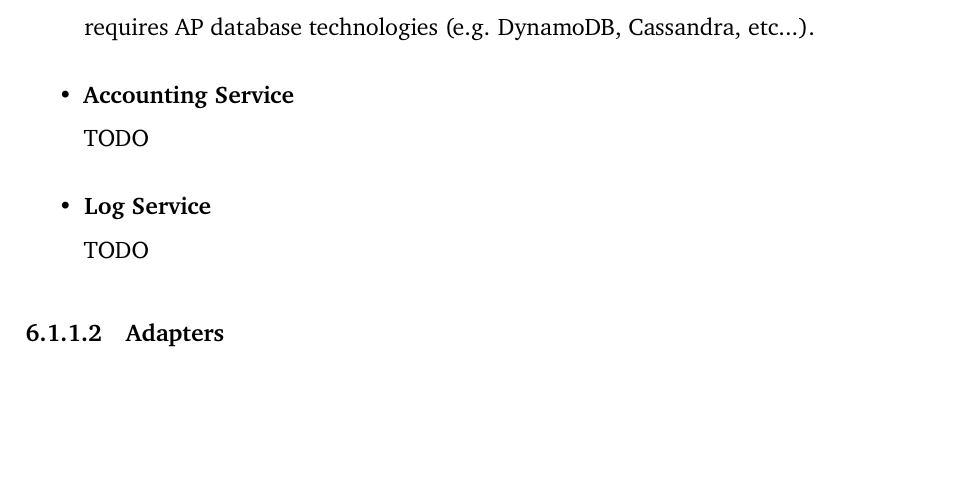
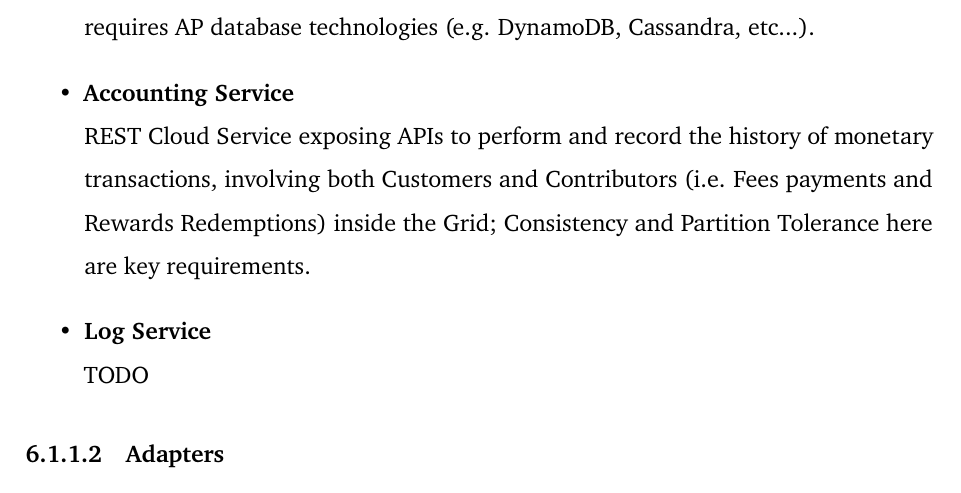
Before and after one commit to Tale152/master-thesis, a LaTeX thesis (main.tex, which reads document/chapters/chapter_6/sections/1_architecture.tex): part of page 81 of 87, cut so that both start at the same text, the shorter picture padded with empty space. Compiled offline with pdfLaTeX.

Commit message:
written Accounting Service

```diff
--- a/document/chapters/chapter_6/sections/1_architecture.tex
+++ b/document/chapters/chapter_6/sections/1_architecture.tex
@@ -54,7 +54,8 @@ The Cloud services follow a Hexagonal architecture composed by a multitude of mi
     REST server that exposes APIs used to read and write data used to uniquely identify a Contributor and its devices inside the system. The same rules used in the Customer Data Service, regarding the handling of logs and payments data, also hold here; when it comes to the CAP theorem application, on the contrary, this Cloud Service requires AP database technologies (e.g. DynamoDB, Cassandra, etc...).
 
     \item \textbf{Accounting Service}\\
-    TODO
+    REST Cloud Service exposing APIs to perform and record the history of monetary transactions, involving both Customers and Contributors (i.e. Fees payments and Rewards Redemptions) inside the Grid; Consistency and Partition Tolerance here are key requirements.
+
     \item \textbf{Log Service}\\
     TODO
 \end{itemize}
```
